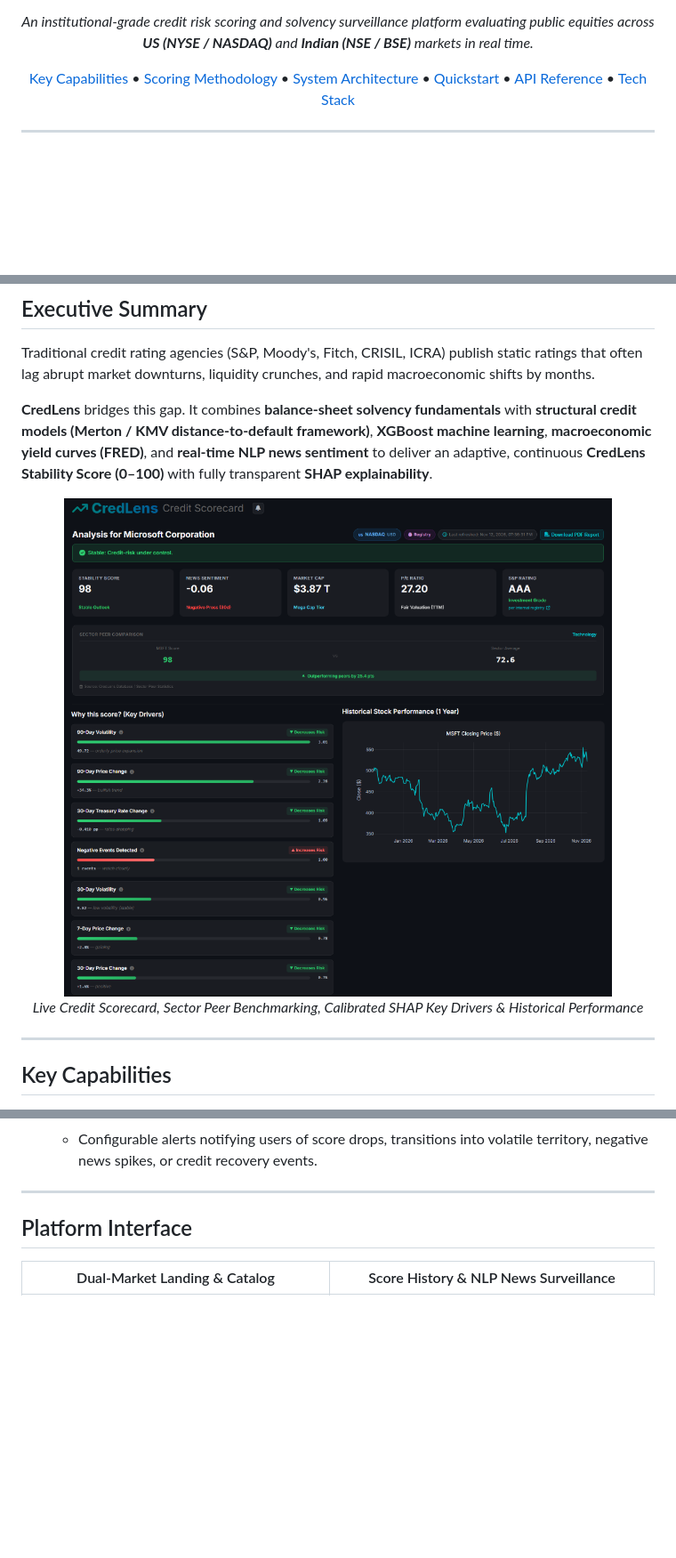
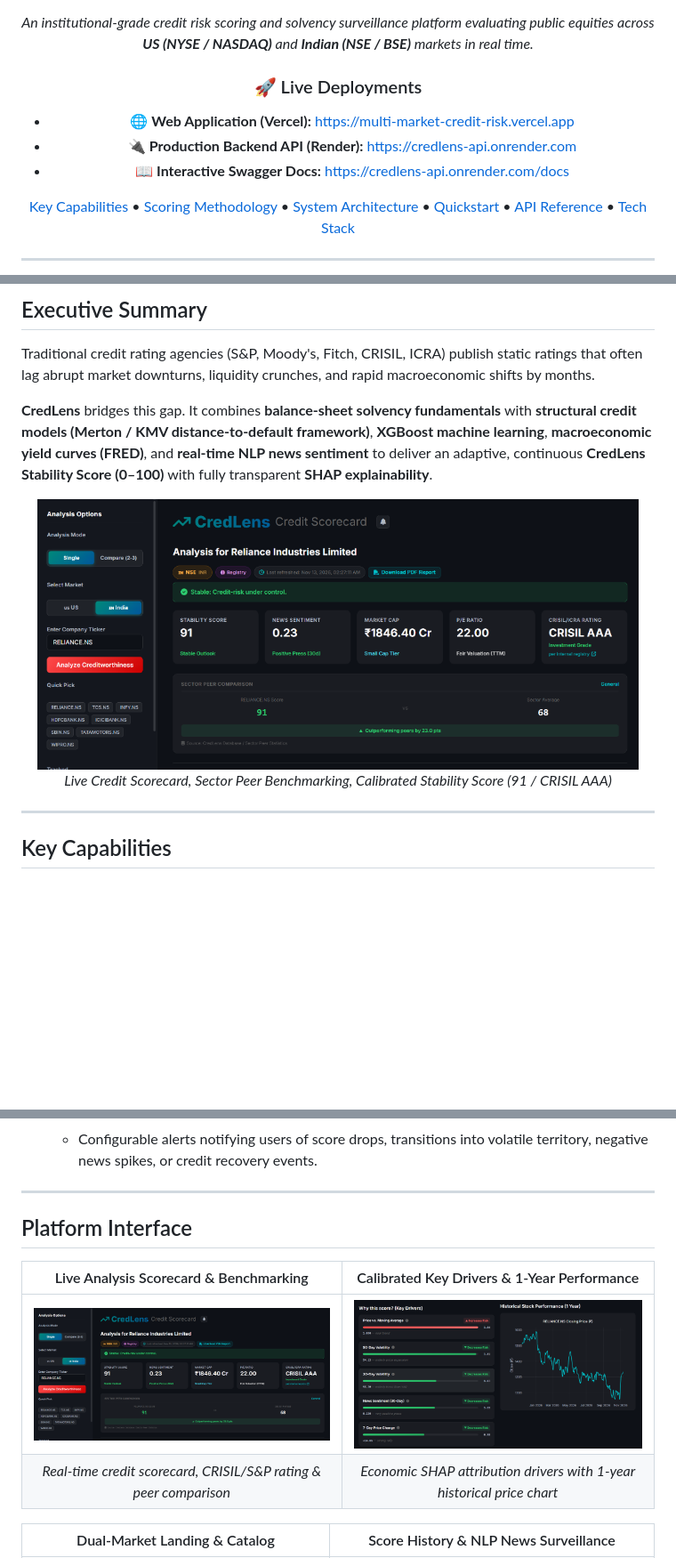
Before and after one commit to Shashankshekhar13/Multi-market-credit-risk, a Markdown page: README.md, 3 parts joined by grey strips. Shown at 89% size. Drawn GitHub-style; pictures changed too: assets/images/dashboard.png, assets/images/key_drivers.png; blank space fills up the shorter version.

Commit message:
docs: update README with live deployment links and real-time dashboard screenshots

```diff
--- a/README.md
+++ b/README.md
@@ -19,5 +21,10 @@
 
 *An institutional-grade credit risk scoring and solvency surveillance platform evaluating public equities across **US (NYSE / NASDAQ)** and **Indian (NSE / BSE)** markets in real time.*
+
+### 🚀 Live Deployments
+- 🌐 **Web Application (Vercel):** [https://multi-market-credit-risk.vercel.app](https://multi-market-credit-risk.vercel.app)
+- 🔌 **Production Backend API (Render):** [https://credlens-api.onrender.com](https://credlens-api.onrender.com)
+- 📖 **Interactive Swagger Docs:** [https://credlens-api.onrender.com/docs](https://credlens-api.onrender.com/docs)
 
 [Key Capabilities](#key-capabilities) • [Scoring Methodology](#hybrid-scoring-methodology) • [System Architecture](#system-architecture) • [Quickstart](#quickstart--installation) • [API Reference](#api-endpoints) • [Tech Stack](#tech-stack-breakdown)
 
@@ -32,8 +39,8 @@ Traditional credit rating agencies (S&P, Moody's, Fitch, CRISIL, ICRA) publish s
 **CredLens** bridges this gap. It combines **balance-sheet solvency fundamentals** with **structural credit models (Merton / KMV distance-to-default framework)**, **XGBoost machine learning**, **macroeconomic yield curves (FRED)**, and **real-time NLP news sentiment** to deliver an adaptive, continuous **CredLens Stability Score (0–100)** with fully transparent **SHAP explainability**.
 
 <div align="center">
-  <img src="assets/images/dashboard.png" alt="CredLens Real-time Analysis Scorecard & Key Drivers" width="95%" />
-  <p><em>Live Credit Scorecard, Sector Peer Benchmarking, Calibrated SHAP Key Drivers & Historical Performance</em></p>
+  <img src="assets/images/dashboard.png" alt="CredLens Real-time Analysis Scorecard for Reliance Industries Limited" width="95%" />
+  <p><em>Live Credit Scorecard, Sector Peer Benchmarking, Calibrated Stability Score (91 / CRISIL AAA)</em></p>
 </div>
 
 ---
@@ -68,6 +75,11 @@ Traditional credit rating agencies (S&P, Moody's, Fitch, CRISIL, ICRA) publish s
 ---
 
 ## Platform Interface
+
+| Live Analysis Scorecard & Benchmarking | Calibrated Key Drivers & 1-Year Performance |
+|:---:|:---:|
+| <img src="assets/images/dashboard.png" width="100%" alt="CredLens Real-time Analysis Scorecard" /> | <img src="assets/images/key_drivers.png" width="100%" alt="Calibrated SHAP Key Drivers & Historical Stock Performance" /> |
+| *Real-time credit scorecard, CRISIL/S&P rating & peer comparison* | *Economic SHAP attribution drivers with 1-year historical price chart* |
 
 | Dual-Market Landing & Catalog | Score History & NLP News Surveillance |
 |:---:|:---:|
```
Also changed, not shown: other parts of README.md (+2 -0 lines), 2 other files.
